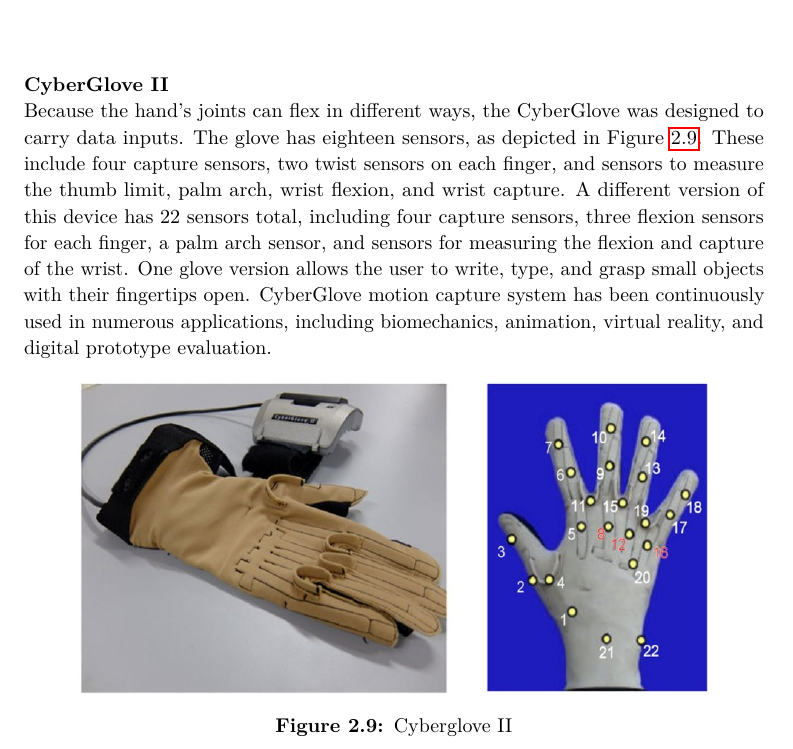
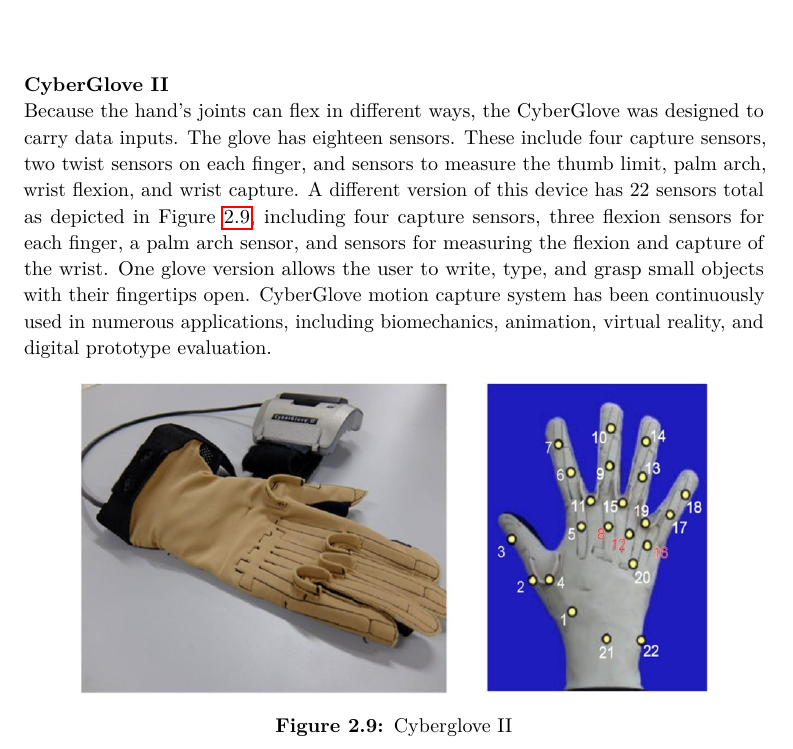
Before and after one commit to heviga/TouchlessDroneNavigationViaHandGestures, a LaTeX thesis (bakalarka_in_progress/main.tex, which reads bakalarka_in_progress/content/theory.tex): part of page 37 of 64, cut so that both start at the same text. Compiled offline with pdfLaTeX.

Commit message:
Add files via upload

```diff
--- a/bakalarka_in_progress/content/theory.tex
+++ b/bakalarka_in_progress/content/theory.tex
@@ -623,7 +623,7 @@
 In contrast to earlier gloves, some gloves made with wireless technology can now be worn comfortably thanks to technological advancements. Over the years, gloves have been divided into two categories: active data gloves and passive data gloves. An active data glove is made up of numerous sensors that track joint movements, accelerate objects, and communicate with the host computer using either wired or wireless technology. It is known that these gloves limit the wearer's capacity for innovation. In contrast, a passive data glove just has colors or pointers that help cameras and other devices recognize your finger. There are no sensors built into the glove.\\
 
 \textbf{CyberGlove II}\label{txt:glove}\\
-Because the hand's joints can flex in different ways, the CyberGlove was designed to carry data inputs. The glove has eighteen sensors, as depicted in Figure \ref{fig:glove}. These include four capture sensors, two twist sensors on each finger, and sensors to measure the thumb limit, palm arch, wrist flexion, and wrist capture. A different version of this device has 22 sensors total, including four capture sensors, three flexion sensors for each finger, a palm arch sensor, and sensors for measuring the flexion and capture of the wrist. One glove version allows the user to write, type, and grasp small objects with their fingertips open. CyberGlove motion capture system has been continuously used in numerous applications, including biomechanics, animation, virtual reality, and digital prototype evaluation.
+Because the hand's joints can flex in different ways, the CyberGlove was designed to carry data inputs. The glove has eighteen sensors. These include four capture sensors, two twist sensors on each finger, and sensors to measure the thumb limit, palm arch, wrist flexion, and wrist capture. A different version of this device has 22 sensors total  as depicted in Figure \ref{fig:glove}, including four capture sensors, three flexion sensors for each finger, a palm arch sensor, and sensors for measuring the flexion and capture of the wrist. One glove version allows the user to write, type, and grasp small objects with their fingertips open. CyberGlove motion capture system has been continuously used in numerous applications, including biomechanics, animation, virtual reality, and digital prototype evaluation.
 
 \begin{figure}[h]
 	\centering
```
